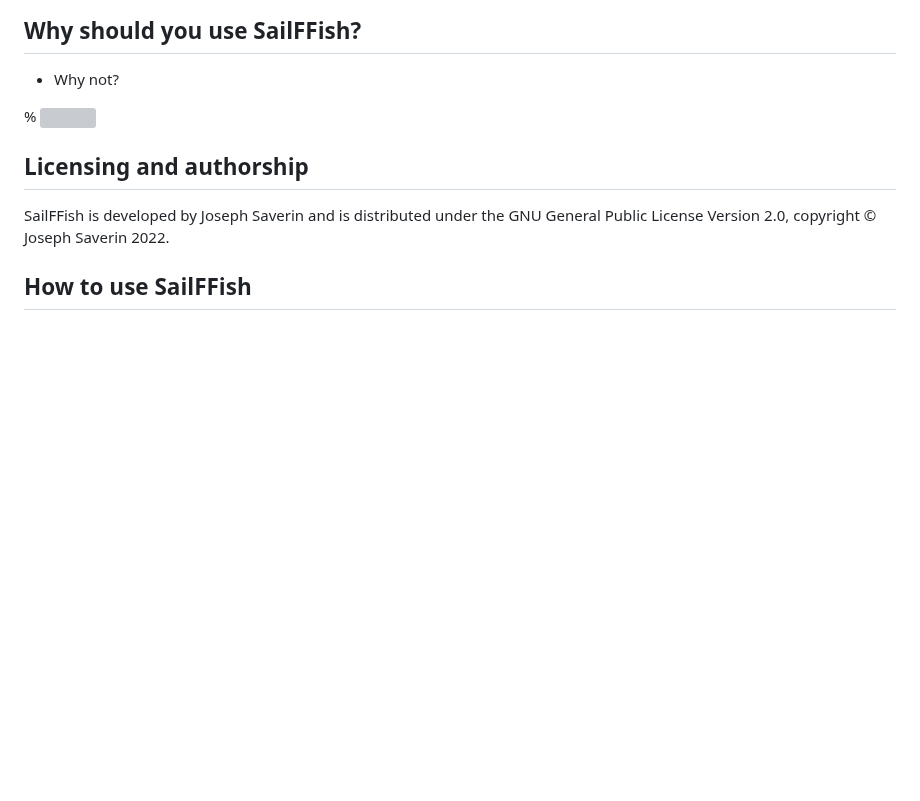
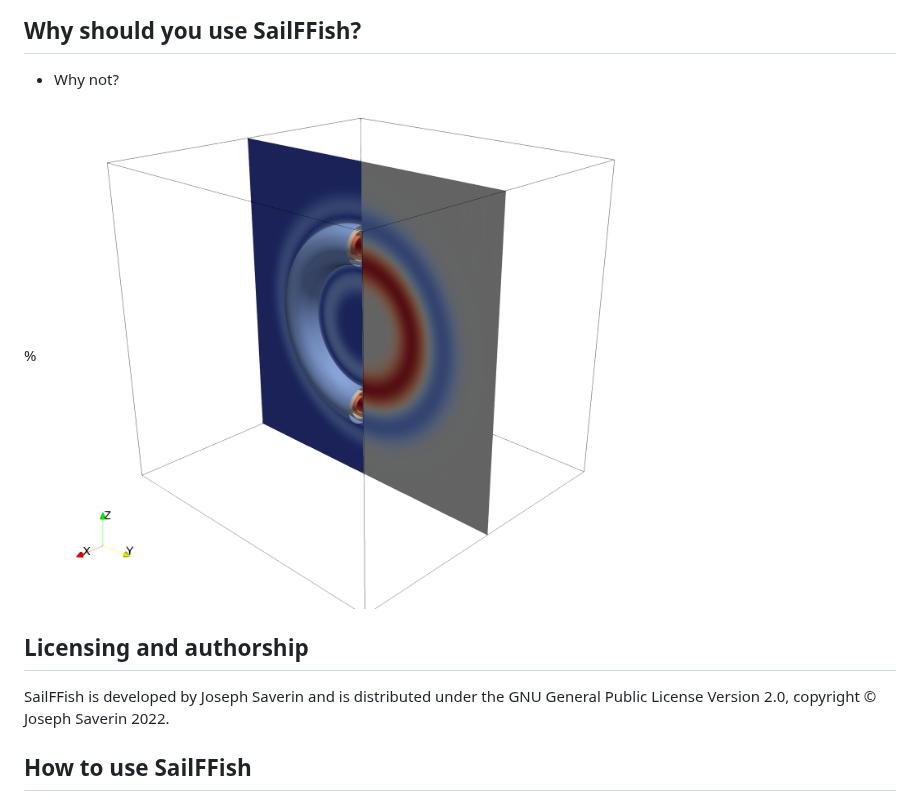
Before and after one commit to ZeppSav/SailFFish, a Markdown page: README.md, the part around the change. GitHub-like rendering; pictures changed too: img/Ring_Omega_Vel.png (added); blank space fills up the shorter version; grey boxes are pictures that could not be loaded.

Commit message:
- Added image to readme

```diff
--- a/README.md
+++ b/README.md
@@ -5,7 +5,7 @@ The purpose of the SailFFish is ...
 ## Why should you use SailFFish?
 * Why not?
 
-% <img src="/img/OC4.PNG" width=75% height=75%>
+% <img src="/img/Ring_Omega_Vel.png" width=75% height=75%>
 
 ## Licensing and authorship
 SailFFish is developed by Joseph Saverin and is distributed under the GNU General Public License Version 2.0, copyright © Joseph Saverin 2022.
```
